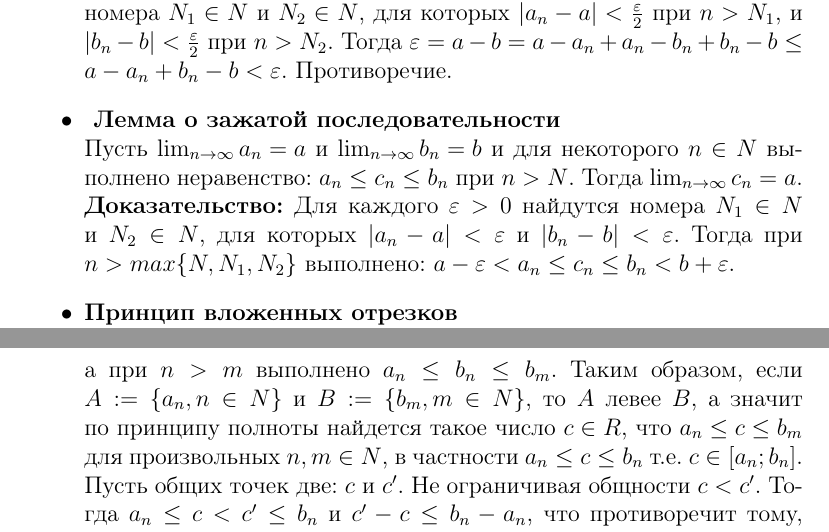
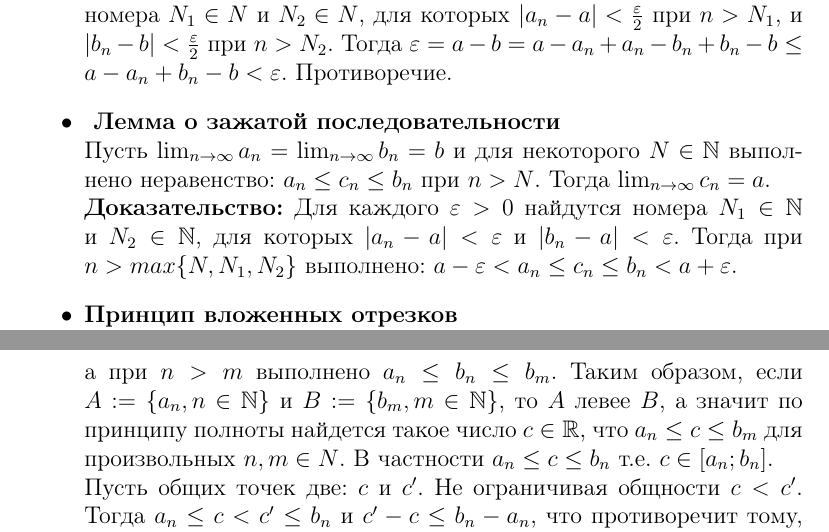
Before and after one commit to azat-ismagilov/HSE-Collox, a LaTeX document (Колок1.tex): two parts of pages 4 and 5 of 11, joined at a grey line, cut so that both start at the same text. Compiled offline with pdfLaTeX.

Commit message:
changes in 3 ticket

```diff
--- a/Колок1.tex
+++ b/Колок1.tex
@@ -72,13 +72,13 @@
 \textbf{Доказательство:} Предположим, что $a-b = \varepsilon > 0$. Тогда найдутся номера $N_1 \in N$ и $N_2 \in N$, для которых $|a_n - a| < \frac{\varepsilon}{2}$ при $n > N_1$, и $|b_n-b| < \frac{\varepsilon}{2}$ при $n > N_2$. Тогда $\varepsilon = a - b = a - a_n + a_n - b_n + b_n - b \leq a - a_n + b_n - b < \varepsilon$. Противоречие.
 
 \item \textbf{ Лемма о зажатой последовательности} \\
-Пусть $\lim_{n \to \infty}{a_n = a}$ и $\lim_{n \to \infty}{b_n = b}$ и для некоторого $n \in N$ выполнено неравенство: $a_n \leq c_n \leq b_n$ при $n > N$. Тогда $\lim_{n \to \infty}{c_n = a}$. \\
-\textbf{Доказательство:} Для каждого $\varepsilon > 0$ найдутся номера $N_1 \in N$ и $N_2 \in N$, для которых $|a_n - a| < \varepsilon$ и $|b_n - b| < \varepsilon$. Тогда при $n > max\{N, N_1, N_2\}$ выполнено: $a - \varepsilon < a_n \leq c_n \leq b_n < b + \varepsilon$.
+Пусть $\lim_{n \to \infty}{a_n} = \lim_{n \to \infty}{b_n} = b$ и для некоторого $N \in \mathbb{N}$ выполнено неравенство: $a_n \leq c_n \leq b_n$ при $n > N$. Тогда $\lim_{n \to \infty}{c_n = a}$. \\
+\textbf{Доказательство:} Для каждого $\varepsilon > 0$ найдутся номера $N_1 \in \mathbb{N}$ и $N_2 \in \mathbb{N}$, для которых $|a_n - a| < \varepsilon$ и $|b_n - a| < \varepsilon$. Тогда при $n > max\{N, N_1, N_2\}$ выполнено: $a - \varepsilon < a_n \leq c_n \leq b_n < a + \varepsilon$.
 
 \item \textbf{Принцип вложенных отрезков} \\
 Пусть $a, b \in R$ и $a < b$. Множества $[a; b] := \{x \in R: a \leq x \leq b\}$, $(a;b) := \{ x \in R: a < x < b \}$ называются отрезком и интервалом соответственно. Длиной отрезка (интервала) называется величина $b - a$. \\
 \textbf{Теорема:} Всякая последовательность $\{[a_n, b_n]\}_{n=1}^{\infty}$ вложенных отрезков (т.е. $[a_{n+1};b_{n+1}] \subset [a_{n};b_{n}]$) имеет общую точку. Кроме того, если длины отрезков стремятся к нулю, т.е. $b_n - a_n \longrightarrow 0$, то такая общая точка только одна. \\
-\textbf{Доказательство:} по условию $[a_{n+1}; b_{n+1}] \subset [a_{n}; b_{n}]$, откуда $a_{n+1} \leq a_n \leq b_n \leq b_{n+1}$. Заметим, что при $n < m$ выполнено $a_n \leq a_m \leq b_m$, а при $n > m$ выполнено $a_n \leq b_n \leq b_m$. Таким образом, если $A :=\{a_n, n \in N\}$ и $B := \{b_m, m \in N\}$, то $A$ левее $B$, а значит по принципу полноты найдется такое число $c \in R$, что $a_n \leq c \leq b_m$ для произвольных $n, m \in N$, в частности $a_n \leq c \leq b_n$ т.е. $c \in [a_n; b_n]$. \\
+\textbf{Доказательство:} по условию $[a_{n+1}; b_{n+1}] \subset [a_{n}; b_{n}]$, откуда $a_{n} \leq a_{n+1} \leq b_{n+1} \leq b_n$. Заметим, что при $n < m$ выполнено $a_n \leq a_m \leq b_m$, а при $n > m$ выполнено $a_n \leq b_n \leq b_m$. Таким образом, если $A :=\{a_n, n \in \mathbb{N}\}$ и $B := \{b_m, m \in \mathbb{N}\}$, то $A$ левее $B$, а значит по принципу полноты найдется такое число $c \in \mathbb{R}$, что $a_n \leq c \leq b_m$ для произвольных $n, m \in N$. В частности $a_n \leq c \leq b_n$ т.е. $c \in [a_n; b_n]$. \\
 Пусть общих точек две: $c$ и $c'$. Не ограничивая общности $c < c'$. Тогда $a_n \leq c < c' \leq b_n$ и $c' - c \leq b_n - a_n$, что противоречит тому, что $\lim_{n \to \infty}{(b_n - a_n)} = 0$. Действительно, найдется номер $N$, для которого $b_n - a_n < c' - c$ при каждом $n > N$.
 
 \item \textbf{Геометрическая интерпретация вещественных чисел, вещественная прямая.} \\
```
Also changed, not shown: Колок1.pdf.
